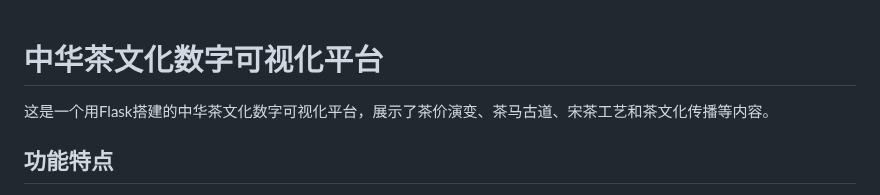
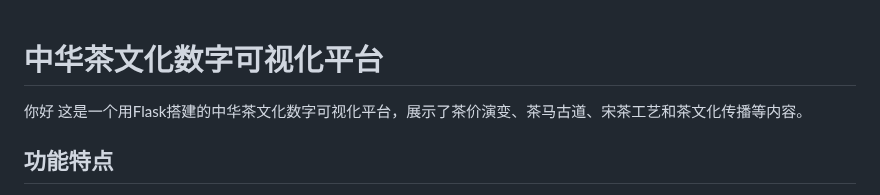
Before and after one commit to lining-lmxc/last, a Markdown page: README.md, the part around the change. GitHub-like rendering.

Commit message:
2025/5/4 测试

```diff
--- a/README.md
+++ b/README.md
@@ -1,5 +1,5 @@
 # 中华茶文化数字可视化平台
-
+你好
 这是一个用Flask搭建的中华茶文化数字可视化平台，展示了茶价演变、茶马古道、宋茶工艺和茶文化传播等内容。
 
 ## 功能特点
```
